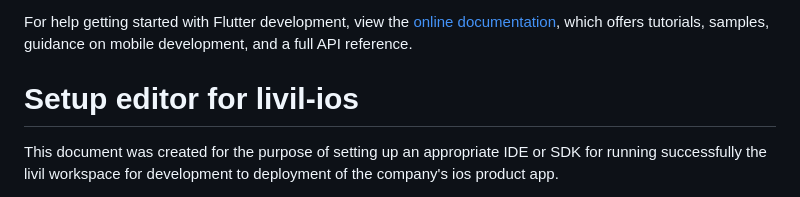
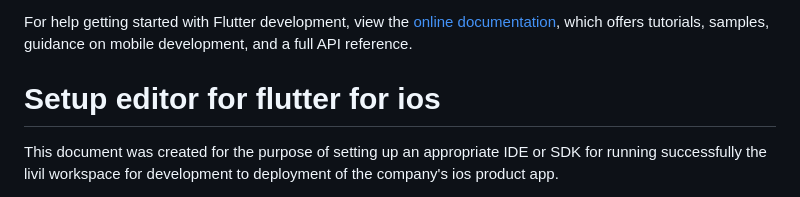
Before and after one commit to manishparihar948/my-first-flutter-code-statelessWidget, a Markdown page: README.md, the part around the change. Drawn GitHub-style.

```diff
--- a/README.md
+++ b/README.md
@@ -15,7 +15,7 @@ For help getting started with Flutter development, view the
 [online documentation](https://docs.flutter.dev/), which offers tutorials,
 samples, guidance on mobile development, and a full API reference.
 
-# Setup editor for livil-ios
+# Setup editor for flutter for ios
 
 <p>
 This document was created for the purpose of setting up an appropriate IDE or SDK for running successfully the livil workspace for development to deployment of the company's ios product app.
```
